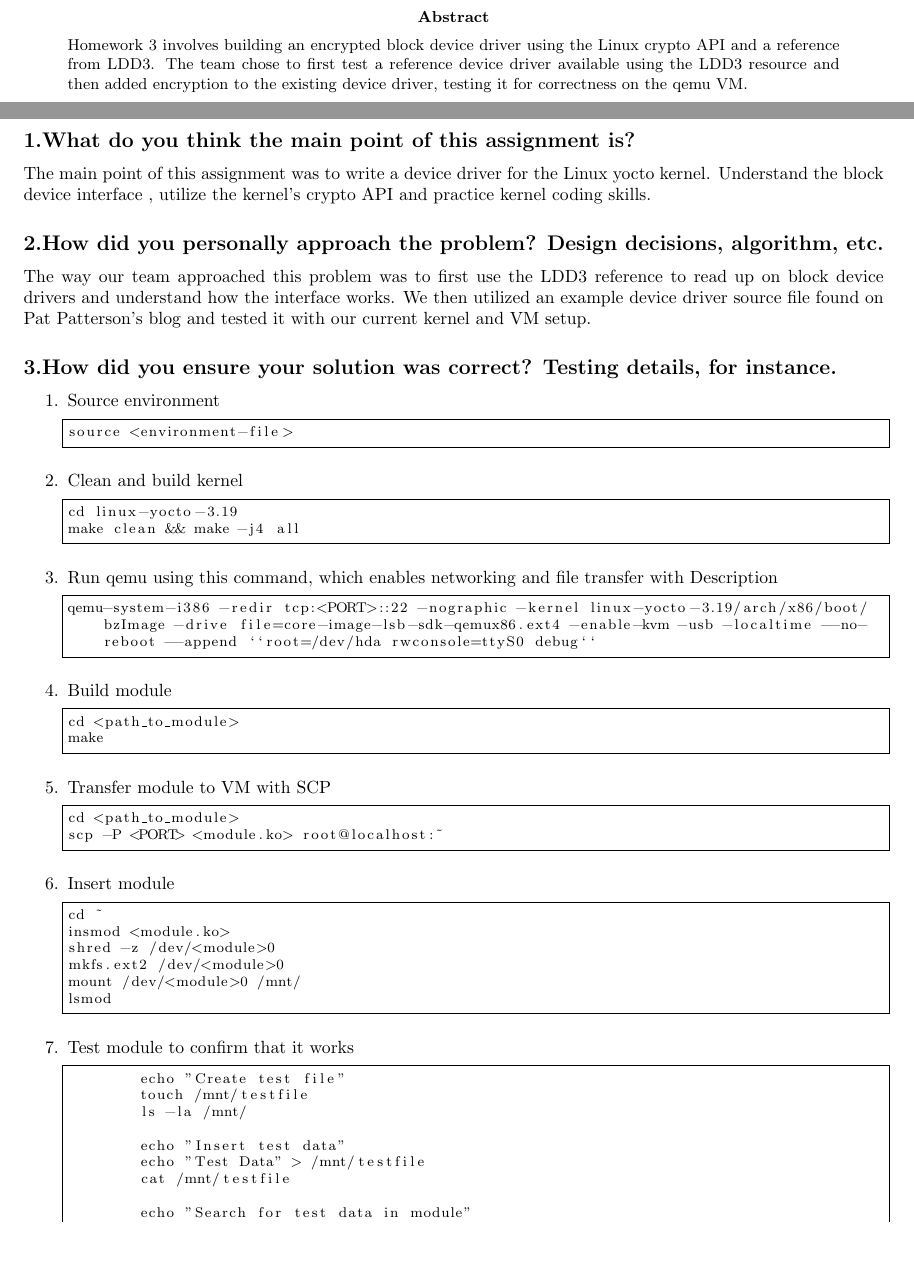
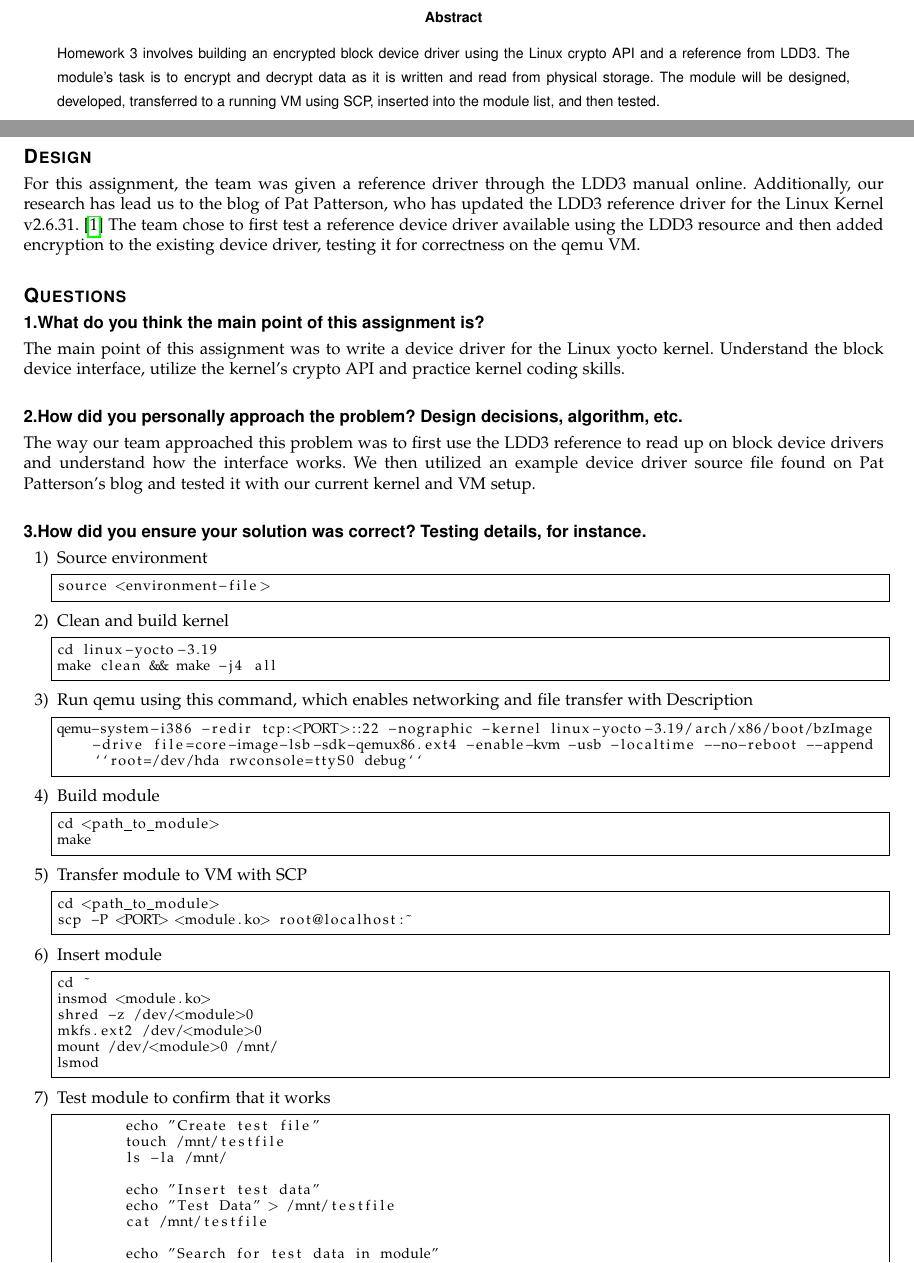
Before and after one commit to CarvellWakeman/cs444, a LaTeX problem sheet (homework3/writeup.tex): two parts of pages 1 and 2 of 3, joined at a grey line, cut so that both start at the same text. Compiled offline with pdfLaTeX.

Commit message:
Writeup styling complies with guidelines, expanded abstract and design

```diff
--- a/homework3/writeup.tex
+++ b/homework3/writeup.tex
@@ -1,6 +1,5 @@
-\documentclass[letterpaper,10pt,fleqn]{article}
+\documentclass[draftclsnofoot,onecolumn,10pt,compsoc]{IEEEtran}
 
-\usepackage{titling}
 \usepackage{url}
 \usepackage{enumitem}
 \usepackage{geometry}
@@ -8,6 +7,7 @@
 \usepackage{hyperref}
 \usepackage{listings}
 \usepackage{cite}
+\usepackage{setspace}
 
 \def\name{Group 26}
 
@@ -28,9 +28,12 @@
 \begin{document}
 
 	% Title page
-	\begin{titlingpage}
+	\begin{titlepage}
 		\maketitle
 		\begin{abstract}
-			\noindent Homework 3 involves building an encrypted block device driver using the Linux crypto  API and a reference from LDD3. The team chose to first test a reference device driver available using the LDD3 resource and then added encryption to the existing device driver, testing it for correctness on the qemu VM.
+			\noindent Homework 3 involves building an encrypted block device driver using the Linux crypto API and a reference from LDD3.
+      The module's task is to encrypt and decrypt data as it is written and read from physical storage.
+      The module will be designed, developed, transferred to a running VM using SCP, inserted into the module list, and then tested.
+
 
 		\end{abstract}
@@ -38,13 +41,18 @@
 
+  \pagenumbering{arabic}
+  \clearpage
+  \singlespace
 
 	% Document body
 	\section*{Design}
-
+  For this assignment, the team was given a reference driver through the LDD3 manual online.
+  Additionally, our research has lead us to the blog of Pat Patterson, who has updated the LDD3 reference driver for the Linux Kernel v2.6.31. \cite{pat}
+  The team chose to first test a reference device driver available using the LDD3 resource and then added encryption to the existing device driver, testing it for correctness on the qemu VM.
 
 	\section*{Questions}
 	\subsection*{1.What do you think the main point of this assignment is?}
 	The main point of this assignment was to write a device driver for the Linux yocto kernel.
-	Understand the block device interface , utilize the kernel's crypto API and practice kernel
+	Understand the block device interface, utilize the kernel's crypto API and practice kernel
 	coding skills.
 
 	\subsection*{2.How did you personally approach the problem? Design decisions, algorithm, etc.}
```
Also changed, not shown: homework3/ref.bib (added, +7 -0 lines), homework3/Makefile, homework3/writeup.pdf, homework3/writeup.tex (7 more changed lines). Lines whose indentation alone changed are shown as unchanged.
